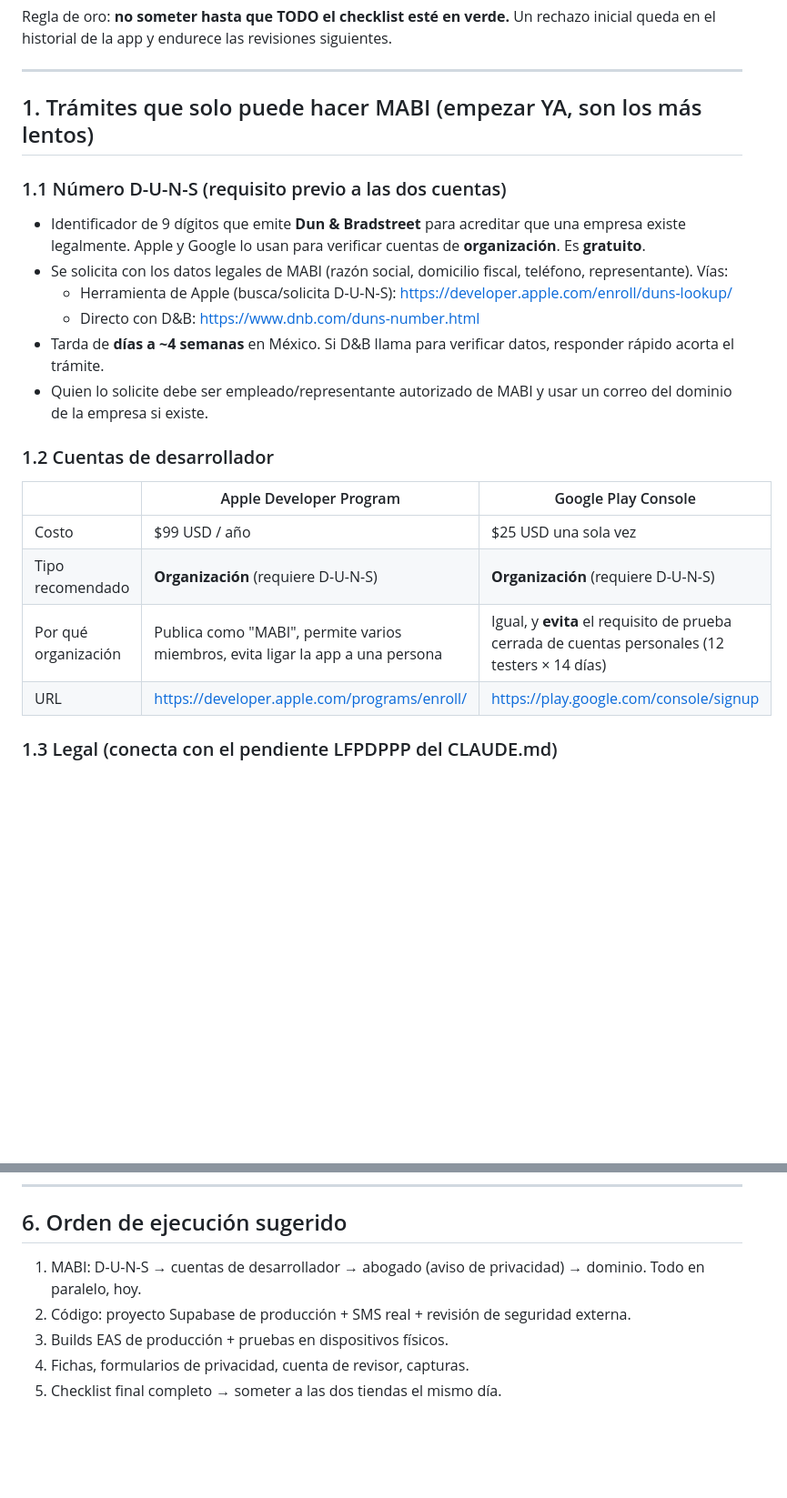
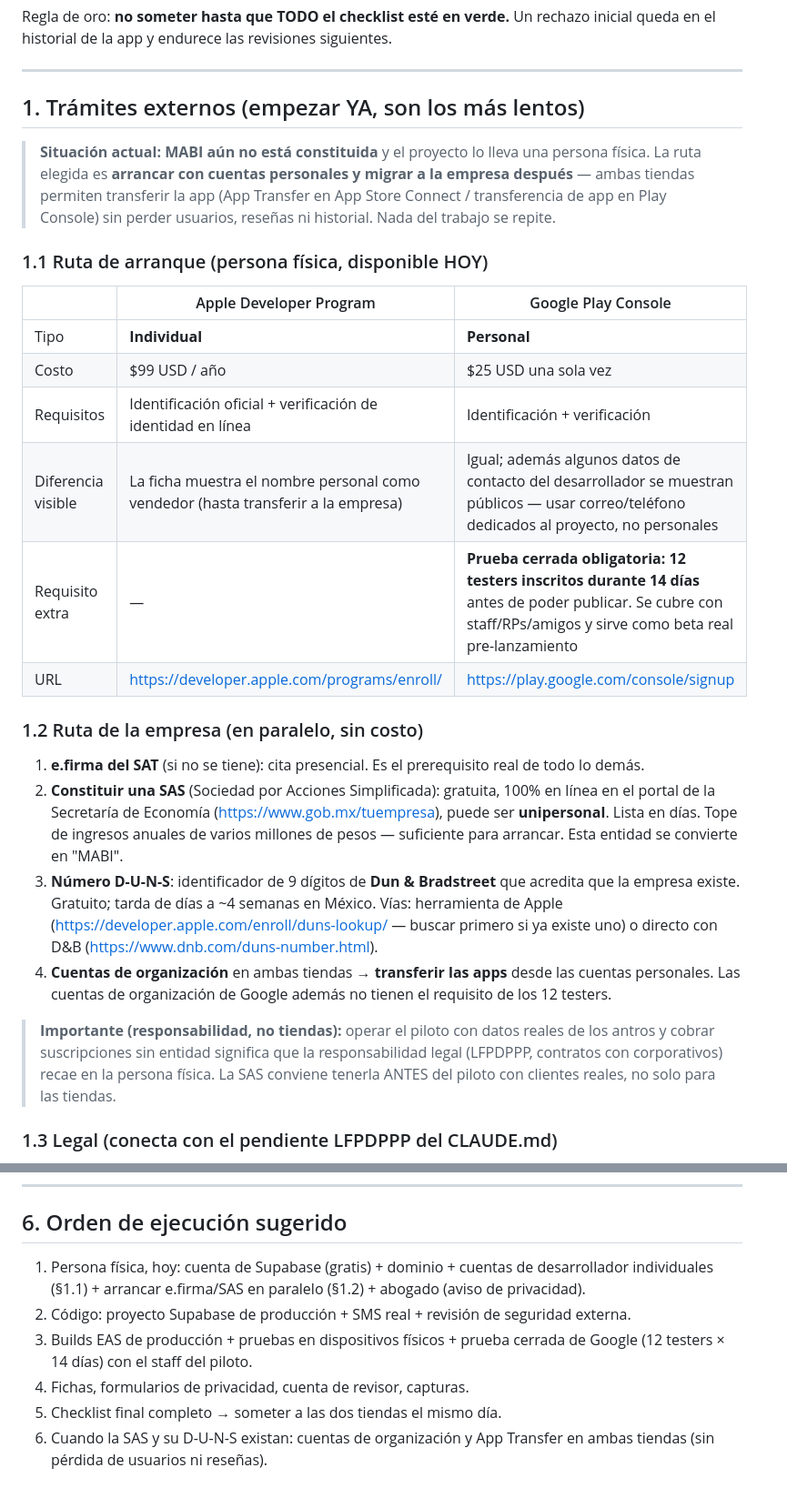
Before and after one commit to jcmme/aforo, a Markdown page: docs/TIENDAS.md, 2 parts joined by grey strips. Shown at 91% size. Drawn GitHub-style; blank space fills up the shorter version.

Commit message:
TIENDAS.md: ruta de publicación como persona física (MABI aún sin constituir)
El proyecto lo lleva una persona física mientras MABI no existe legalmente.
Se documenta la ruta elegida: cuentas de desarrollador individuales HOY
(Apple Individual + Google personal, con su prueba cerrada de 12 testers ×
14 días) y, en paralelo y sin costo, e.firma → SAS unipersonal → D-U-N-S →
cuentas de organización → App Transfer en ambas tiendas sin perder usuarios
ni reseñas. Incluye la advertencia de responsabilidad: la SAS conviene
tenerla antes del piloto con datos reales, no solo para las tiendas.

Co-Authored-By: Claude Sonnet 5 <noreply@anthropic.com>
Claude-Session: https://claude.ai/code/session_0177C34hb8DEUfMeHcBvkWPJ

```diff
--- a/docs/TIENDAS.md
+++ b/docs/TIENDAS.md
@@ -9,30 +9,48 @@ siguientes.
 
 ---
 
-## 1. Trámites que solo puede hacer MABI (empezar YA, son los más lentos)
+## 1. Trámites externos (empezar YA, son los más lentos)
 
-### 1.1 Número D-U-N-S (requisito previo a las dos cuentas)
+> **Situación actual: MABI aún no está constituida** y el proyecto lo lleva
+> una persona física. La ruta elegida es **arrancar con cuentas personales y
+> migrar a la empresa después** — ambas tiendas permiten transferir la app
+> (App Transfer en App Store Connect / transferencia de app en Play Console)
+> sin perder usuarios, reseñas ni historial. Nada del trabajo se repite.
 
-- Identificador de 9 dígitos que emite **Dun & Bradstreet** para acreditar que
-  una empresa existe legalmente. Apple y Google lo usan para verificar
-  cuentas de **organización**. Es **gratuito**.
-- Se solicita con los datos legales de MABI (razón social, domicilio fiscal,
-  teléfono, representante). Vías:
-  - Herramienta de Apple (busca/solicita D-U-N-S): https://developer.apple.com/enroll/duns-lookup/
-  - Directo con D&B: https://www.dnb.com/duns-number.html
-- Tarda de **días a ~4 semanas** en México. Si D&B llama para verificar
-  datos, responder rápido acorta el trámite.
-- Quien lo solicite debe ser empleado/representante autorizado de MABI y usar
-  un correo del dominio de la empresa si existe.
-
-### 1.2 Cuentas de desarrollador
+### 1.1 Ruta de arranque (persona física, disponible HOY)
 
 | | Apple Developer Program | Google Play Console |
 |---|---|---|
+| Tipo | **Individual** | **Personal** |
 | Costo | $99 USD / año | $25 USD una sola vez |
-| Tipo recomendado | **Organización** (requiere D-U-N-S) | **Organización** (requiere D-U-N-S) |
-| Por qué organización | Publica como "MABI", permite varios miembros, evita ligar la app a una persona | Igual, y **evita** el requisito de prueba cerrada de cuentas personales (12 testers × 14 días) |
+| Requisitos | Identificación oficial + verificación de identidad en línea | Identificación + verificación |
+| Diferencia visible | La ficha muestra el nombre personal como vendedor (hasta transferir a la empresa) | Igual; además algunos datos de contacto del desarrollador se muestran públicos — usar correo/teléfono dedicados al proyecto, no personales |
+| Requisito extra | — | **Prueba cerrada obligatoria: 12 testers inscritos durante 14 días** antes de poder publicar. Se cubre con staff/RPs/amigos y sirve como beta real pre-lanzamiento |
 | URL | https://developer.apple.com/programs/enroll/ | https://play.google.com/console/signup |
+
+### 1.2 Ruta de la empresa (en paralelo, sin costo)
+
+1. **e.firma del SAT** (si no se tiene): cita presencial. Es el prerequisito
+   real de todo lo demás.
+2. **Constituir una SAS** (Sociedad por Acciones Simplificada): gratuita,
+   100% en línea en el portal de la Secretaría de Economía
+   (https://www.gob.mx/tuempresa), puede ser **unipersonal**. Lista en días.
+   Tope de ingresos anuales de varios millones de pesos — suficiente para
+   arrancar. Esta entidad se convierte en "MABI".
+3. **Número D-U-N-S**: identificador de 9 dígitos de **Dun & Bradstreet**
+   que acredita que la empresa existe. Gratuito; tarda de días a ~4 semanas
+   en México. Vías: herramienta de Apple
+   (https://developer.apple.com/enroll/duns-lookup/ — buscar primero si ya
+   existe uno) o directo con D&B (https://www.dnb.com/duns-number.html).
+4. **Cuentas de organización** en ambas tiendas → **transferir las apps**
+   desde las cuentas personales. Las cuentas de organización de Google
+   además no tienen el requisito de los 12 testers.
+
+> **Importante (responsabilidad, no tiendas):** operar el piloto con datos
+> reales de los antros y cobrar suscripciones sin entidad significa que la
+> responsabilidad legal (LFPDPPP, contratos con corporativos) recae en la
+> persona física. La SAS conviene tenerla ANTES del piloto con clientes
+> reales, no solo para las tiendas.
 
 ### 1.3 Legal (conecta con el pendiente LFPDPPP del CLAUDE.md)
 
@@ -188,10 +206,14 @@ Ambas tiendas exigen declarar también: **los datos se cifran en tránsito**
 
 ## 6. Orden de ejecución sugerido
 
-1. MABI: D-U-N-S → cuentas de desarrollador → abogado (aviso de privacidad)
-   → dominio. Todo en paralelo, hoy.
+1. Persona física, hoy: cuenta de Supabase (gratis) + dominio + cuentas de
+   desarrollador individuales (§1.1) + arrancar e.firma/SAS en paralelo
+   (§1.2) + abogado (aviso de privacidad).
 2. Código: proyecto Supabase de producción + SMS real + revisión de
    seguridad externa.
-3. Builds EAS de producción + pruebas en dispositivos físicos.
+3. Builds EAS de producción + pruebas en dispositivos físicos + prueba
+   cerrada de Google (12 testers × 14 días) con el staff del piloto.
 4. Fichas, formularios de privacidad, cuenta de revisor, capturas.
 5. Checklist final completo → someter a las dos tiendas el mismo día.
+6. Cuando la SAS y su D-U-N-S existan: cuentas de organización y App
+   Transfer en ambas tiendas (sin pérdida de usuarios ni reseñas).
```
